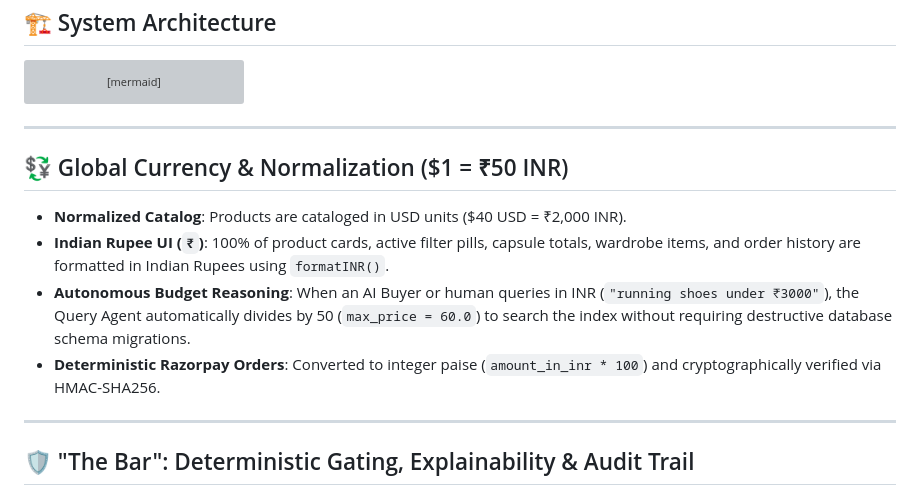
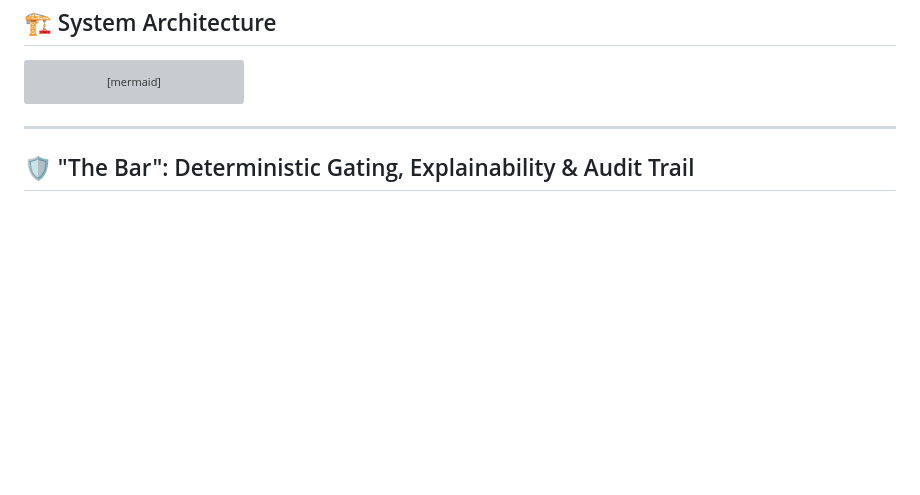
Before and after one commit to ChaitanyaJhindal/AI-Growth-Agentic-Commerce-, a Markdown page: README.md, the part around the change. Rendered like a GitHub page; blank space fills up the shorter version; grey boxes are pictures that could not be loaded.

````diff
--- a/README.md
+++ b/README.md
@@ -68,15 +68,6 @@ flowchart TD
         WW --> WA([Patron WhatsApp Notification])
     end
 ```
-
----
-
-## 💱 Global Currency & Normalization ($1 = ₹50 INR)
-
-* **Normalized Catalog**: Products are cataloged in USD units ($40 USD = ₹2,000 INR).
-* **Indian Rupee UI (`₹`)**: 100% of product cards, active filter pills, capsule totals, wardrobe items, and order history are formatted in Indian Rupees using `formatINR()`.
-* **Autonomous Budget Reasoning**: When an AI Buyer or human queries in INR (`"running shoes under ₹3000"`), the Query Agent automatically divides by 50 (`max_price = 60.0`) to search the index without requiring destructive database schema migrations.
-* **Deterministic Razorpay Orders**: Converted to integer paise (`amount_in_inr * 100`) and cryptographically verified via HMAC-SHA256.
 
 ---
 
````
